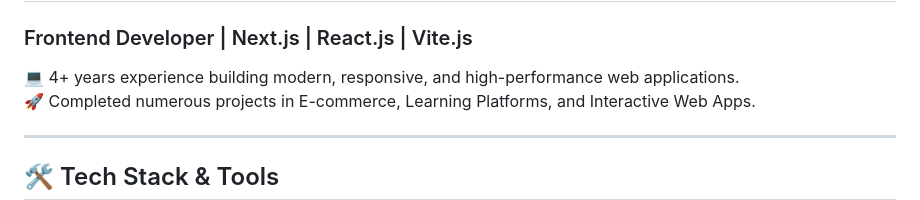
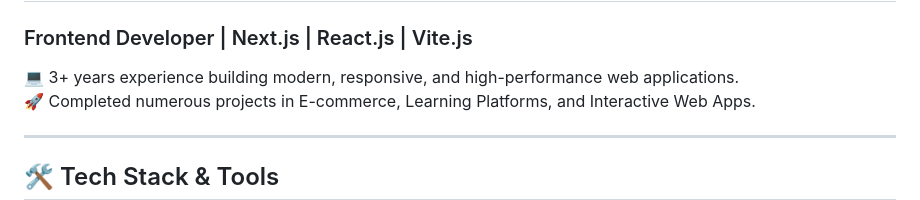
Before and after one commit to safdaralikhan/safdaralikhan, a Markdown page: README.md, the part around the change. Rendered like a GitHub page.

Commit message:
Update experience years from 4 to 3

```diff
--- a/README.md
+++ b/README.md
@@ -1,7 +1,7 @@
 # Hi, I'm Safdar 👋
 
 ### Frontend Developer | Next.js | React.js | Vite.js
-💻 4+ years experience building modern, responsive, and high-performance web applications.
+💻 3+ years experience building modern, responsive, and high-performance web applications.
 🚀 Completed numerous projects in E-commerce, Learning Platforms, and Interactive Web Apps.
 
 ---
```
